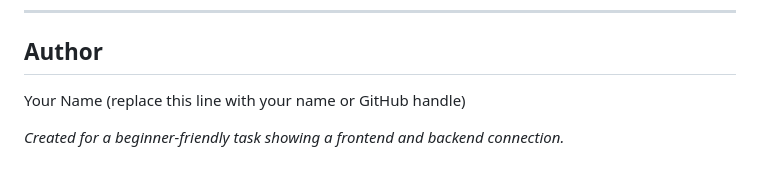
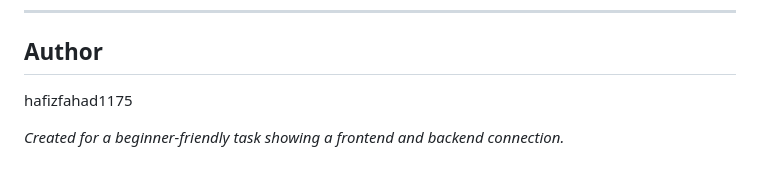
Before and after one commit to fahadiqbal1175/Kivro_Task1, a Markdown page: README.md, the part around the change. Rendered like a GitHub page.

Commit message:
Update author name in README.md

```diff
--- a/README.md
+++ b/README.md
@@ -132,6 +132,6 @@ This example is provided under the MIT License. Use it freely for learning and p
 
 ## Author
 
-Your Name (replace this line with your name or GitHub handle)
+hafizfahad1175
 
 *Created for a beginner-friendly task showing a frontend and backend connection.*
```
